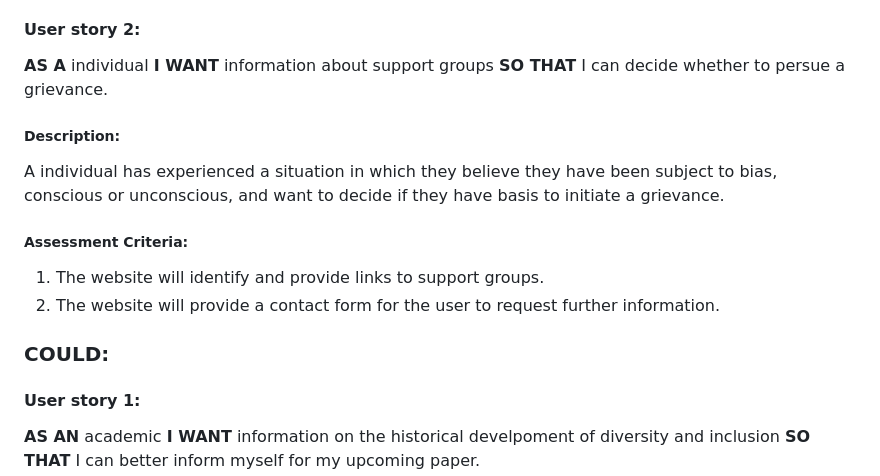
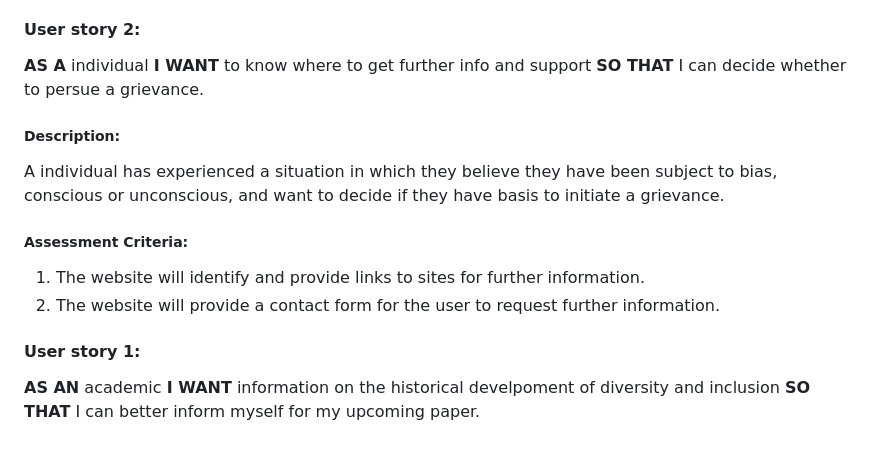
Before and after one commit to katepz/dive-in, a Markdown page: README.md, the part around the change printed below. Rendered like a GitHub page; blank space fills up the shorter version.

```diff
--- a/README.md
+++ b/README.md
@@ -47,14 +67,12 @@ A business owner/compliance manager/employee needs information on current legisl
 2. The website will provide a contact form for the user to request further information.
 
 #### User story 2:
-**AS A** individual **I WANT** information about support groups **SO THAT** I can decide whether to persue a grievance.
+**AS A** individual **I WANT** to know where to get further info and support **SO THAT** I can decide whether to persue a grievance.
 ##### Description:
 A individual has experienced a situation in which they believe they have been subject to bias, conscious or unconscious, and want to decide if they have basis to initiate a grievance.
 ##### Assessment Criteria:
-1. The website will identify and provide links to support groups.
+1. The website will identify and provide links to sites for further information.
 2. The website will provide a contact form for the user to request further information.
-
-### COULD:
 
 #### User story 1:
 **AS AN** academic **I WANT** information on the historical develpoment of diversity and inclusion **SO THAT** I can better inform myself for my upcoming paper.
```
Also changed, not shown: other parts of README.md (+45 -4 lines), assets/images/characteristics.JPG (added), assets/images/law.JPG (added), assets/images/link.JPG (added), assets/images/links-form.JPG (added), assets/images/nav-bar-desktop.JPG (added), assets/images/navbar-mobile.JPG (added).
